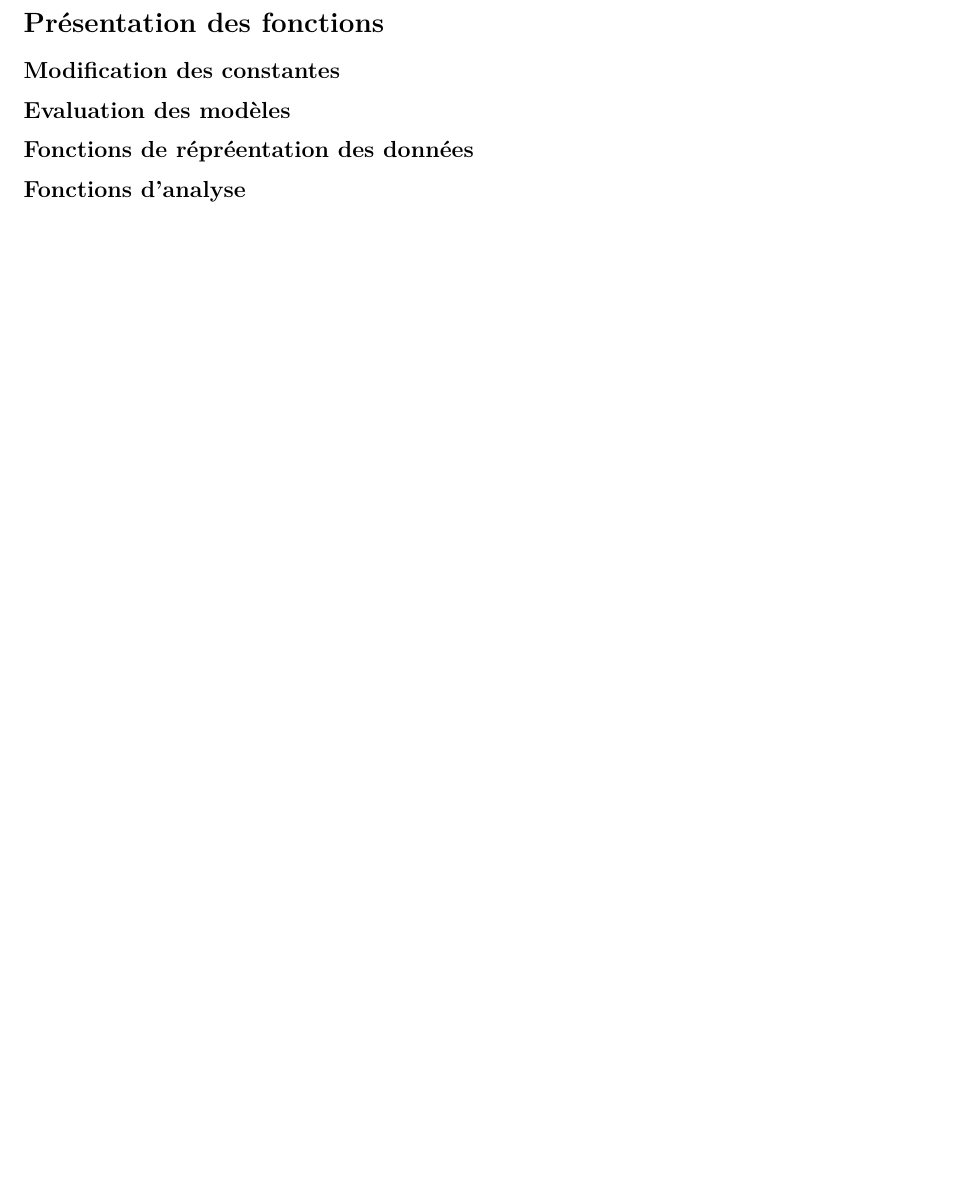
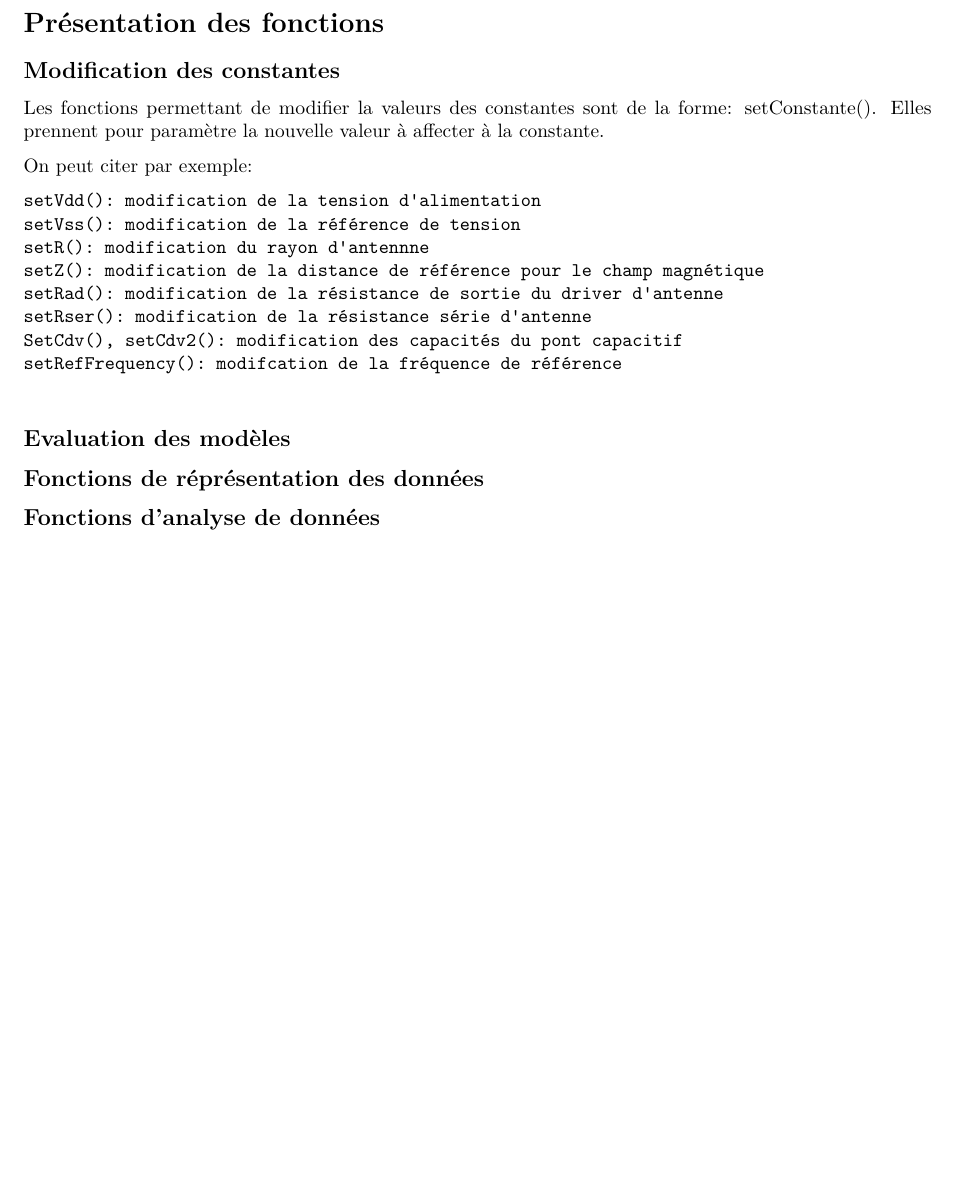
Before and after one commit to Senpothia/ant125, an R Markdown document (vignettes/ant125.Rmd): part of page 6 of 6, cut so that both start at the same text, the shorter picture padded with empty space. Rendered offline with R 4.5, knitr and Pandoc, then LaTeX, with nearby package versions.

Commit message:
Avancement 2 rédaction vignette

`````diff
--- a/vignettes/ant125.Rmd
+++ b/vignettes/ant125.Rmd
@@ -156,12 +156,28 @@ summaryEnv()
 
 ## Modification des constantes
 
+Les fonctions permettant de modifier la valeurs des constantes sont de la forme: setConstante().
+Elles prennent pour paramètre la nouvelle valeur à affecter à la constante.
+
+On peut citer par exemple:
+````
+setVdd(): modification de la tension d'alimentation
+setVss(): modification de la référence de tension
+setR(): modification du rayon d'antennne
+setZ(): modification de la distance de référence pour le champ magnétique
+setRad(): modification de la résistance de sortie du driver d'antenne
+setRser(): modification de la résistance série d'antenne
+SetCdv(), setCdv2(): modification des capacités du pont capacitif
+setRefFrequency(): modifcation de la fréquence de référence
+
+
+````
 
 ## Evaluation des modèles
 
 
 
-## Fonctions de répréentation des données
+## Fonctions de réprésentation des données
 
 
-## Fonctions d'analyse
+## Fonctions d'analyse de données
`````
Also changed, not shown: 1 other file.
